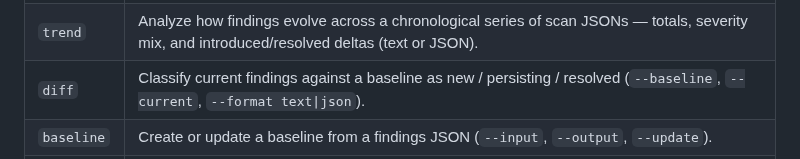
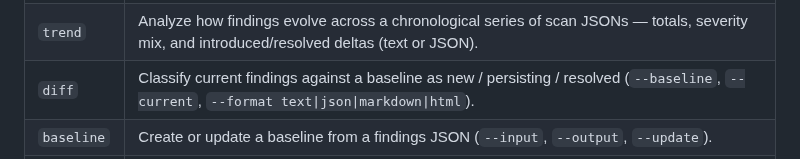
Before and after one commit to connor-p-mccune/vulnpipe, a Markdown page: README.md, the part around the change. Drawn GitHub-style.

Commit message:
docs: document the HTML diff output

```diff
--- a/README.md
+++ b/README.md
@@ -575,7 +575,7 @@ vulnpipe [--verbose/-v] COMMAND [OPTIONS]
 | `badge` | Render a findings JSON into a shields-style SVG status badge (`--input`, `--output`, `--label`). |
 | `notify` | Post a findings summary to a Slack-compatible webhook (URL resolved from the environment via `--webhook-url-env`). |
 | `trend` | Analyze how findings evolve across a chronological series of scan JSONs — totals, severity mix, and introduced/resolved deltas (text or JSON). |
-| `diff` | Classify current findings against a baseline as new / persisting / resolved (`--baseline`, `--current`, `--format text\|json`). |
+| `diff` | Classify current findings against a baseline as new / persisting / resolved (`--baseline`, `--current`, `--format text\|json\|markdown\|html`). |
 | `baseline` | Create or update a baseline from a findings JSON (`--input`, `--output`, `--update`). |
 | `schema` | Print the JSON Schema for the targets/scope config, the report envelope, a gate policy, or the false-positive allowlist — for editor validation and autocomplete (`config` / `report` / `policy` / `false-positives`). |
 | `plugins` | List third-party scanner/reporter plugins discovered via entry points. |
```
Also changed, not shown: CHANGELOG.md (+5 -0 lines), docs/ARCHITECTURE.md (+2 -1 lines).
